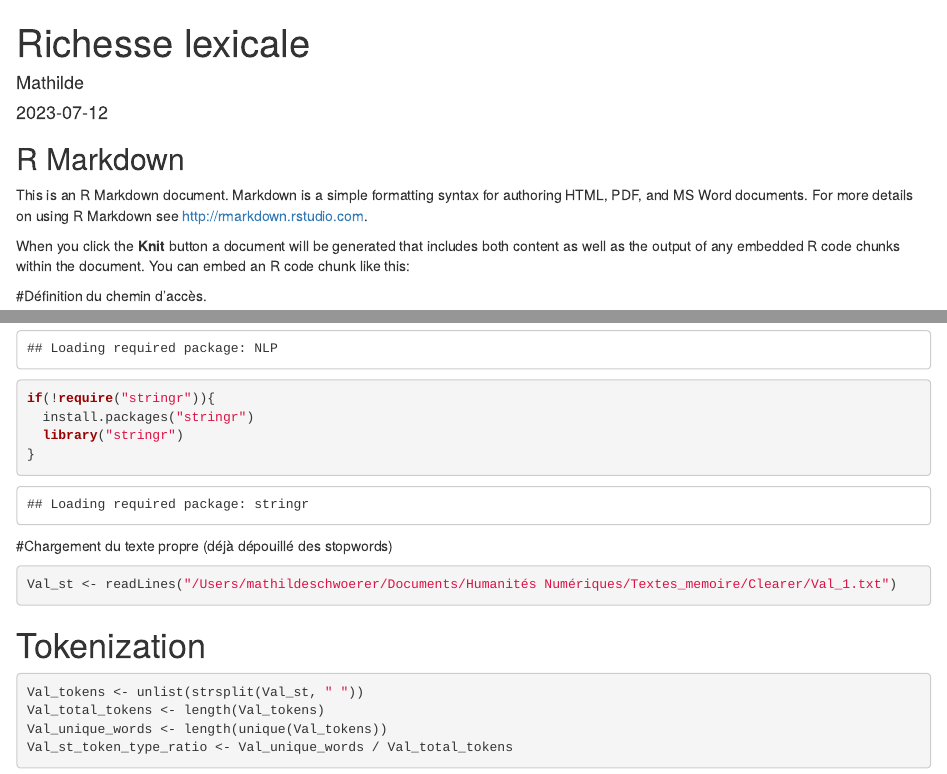
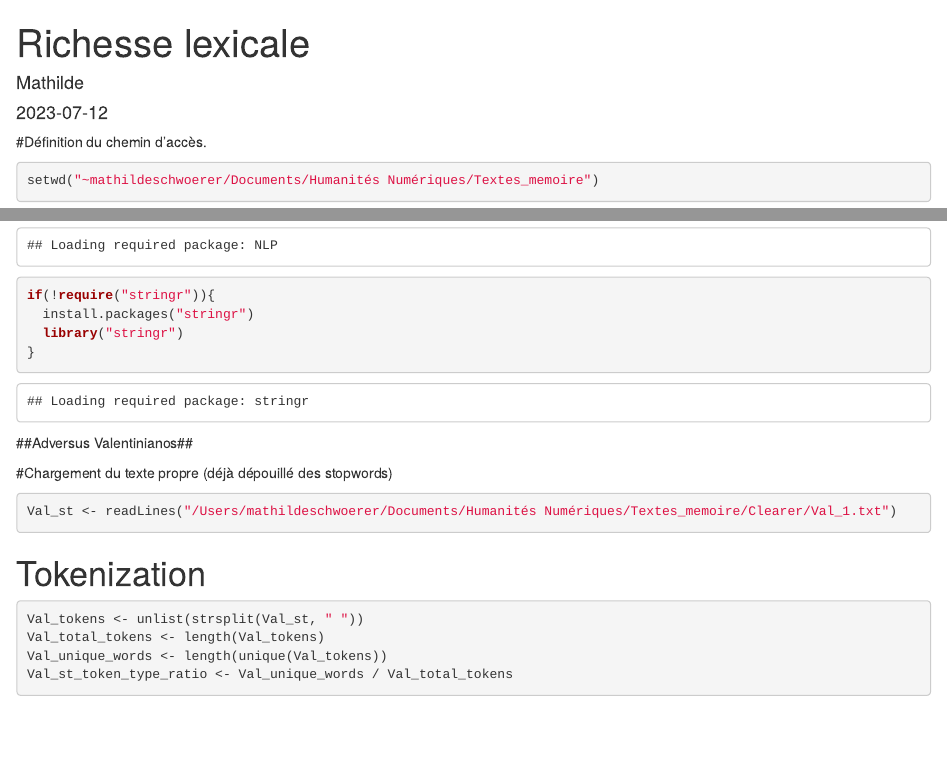
Before and after one commit to WonderfulHedgehog/Travaux_memoire, an R Markdown document (Richesse lexicale (stops).Rmd): the page in a window 1100 px wide, from its top, and a second part further down, joined at a grey line. Rendered offline with R 4.5, knitr and Pandoc, with nearby package versions.

Commit message:
Richesse lexicale (stops).Rmd

````diff
--- a/Richesse lexicale (stops).Rmd
+++ b/Richesse lexicale (stops).Rmd
@@ -8,12 +8,6 @@ output: html_document
 ```{r setup, include=FALSE}
 knitr::opts_chunk$set(echo = TRUE)
 ```
-
-## R Markdown
-
-This is an R Markdown document. Markdown is a simple formatting syntax for authoring HTML, PDF, and MS Word documents. For more details on using R Markdown see <http://rmarkdown.rstudio.com>.
-
-When you click the **Knit** button a document will be generated that includes both content as well as the output of any embedded R code chunks within the document. You can embed an R code chunk like this:
 
 #Définition du chemin d'accès.
 
@@ -40,6 +34,8 @@ if(!require("stringr")){
   library("stringr")
 }
 ```
+
+##Adversus Valentinianos##
 
 #Chargement du texte propre (déjà dépouillé des stopwords)
 
````
